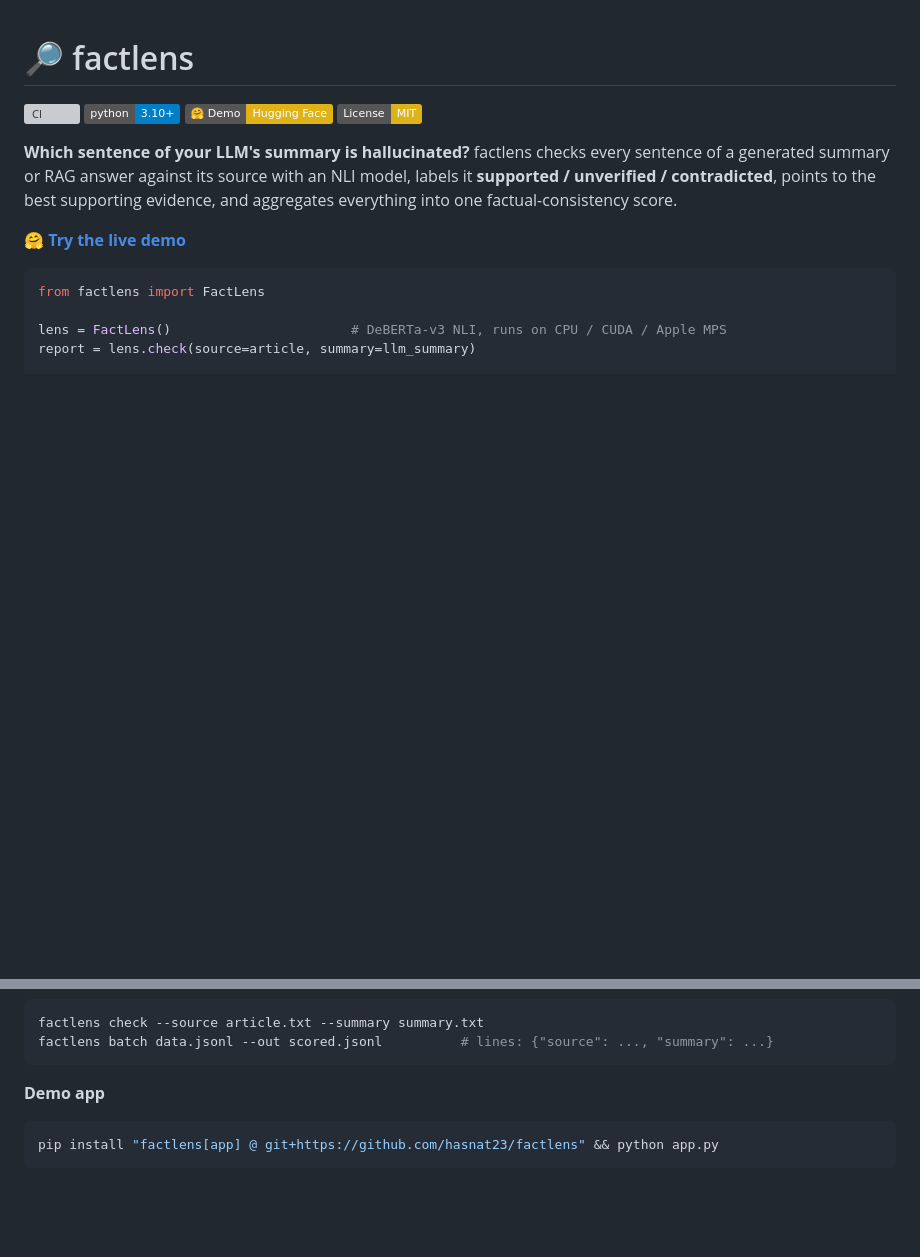
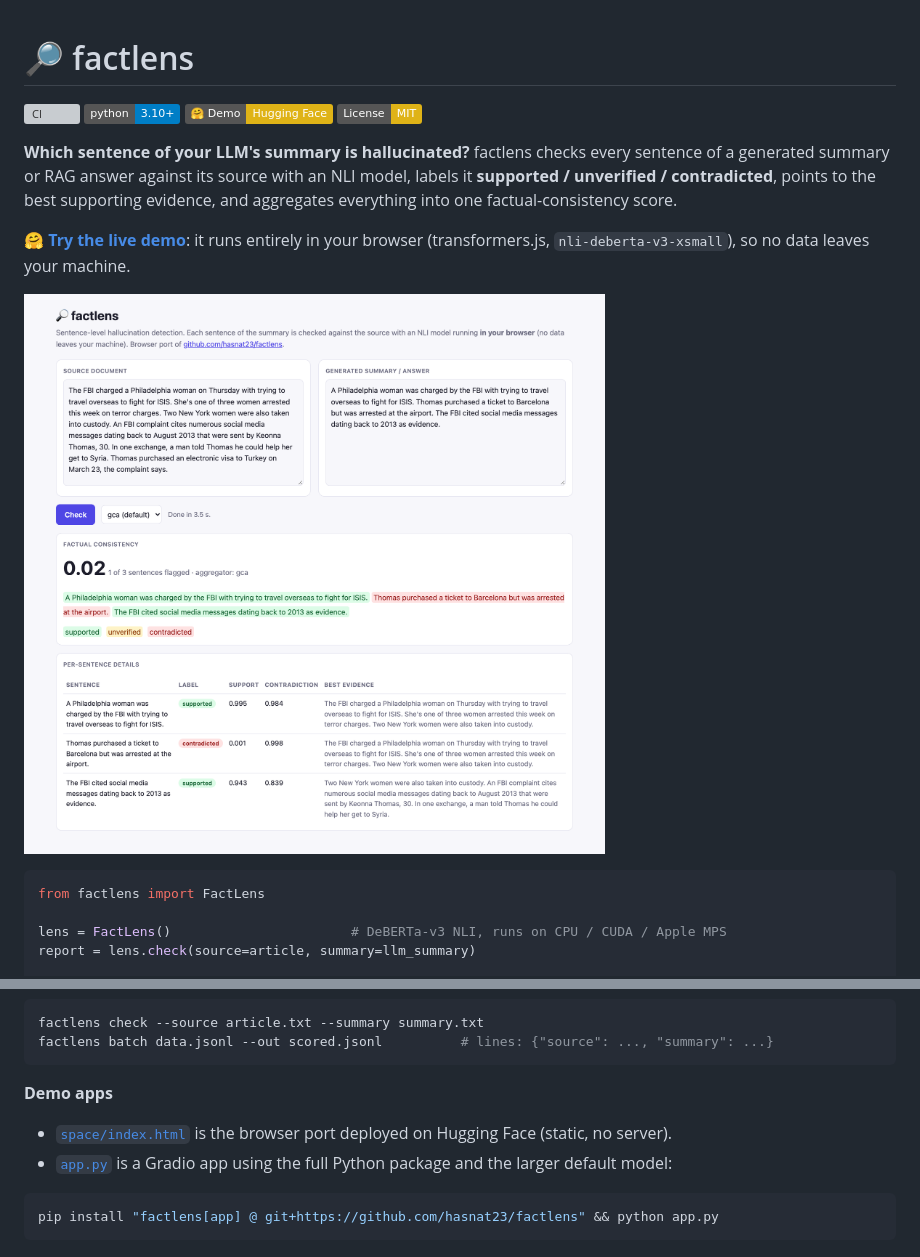
Before and after one commit to hasnat23/factlens, a Markdown page: README.md, 2 parts joined by grey strips. Drawn GitHub-style; pictures changed too: assets/demo.png (added); badges without logos; blank space fills up the shorter version; grey boxes are pictures that could not be loaded.

Commit message:
Add in-browser Hugging Face demo and link it from the README

````diff
--- a/README.md
+++ b/README.md
@@ -9,7 +9,9 @@
 against its source with an NLI model, labels it **supported / unverified / contradicted**, points to the best supporting evidence,
 and aggregates everything into one factual-consistency score.
 
-🤗 **[Try the live demo](HF_SPACE_URL)**
+🤗 **[Try the live demo](https://huggingface.co/spaces/chhasnat23/factlens)**: it runs entirely in your browser (transformers.js, `nli-deberta-v3-xsmall`), so no data leaves your machine.
+
+![factlens demo](assets/demo.png)
 
 ```python
 from factlens import FactLens
@@ -80,7 +82,10 @@ factlens check --source article.txt --summary summary.txt
 factlens batch data.jsonl --out scored.jsonl          # lines: {"source": ..., "summary": ...}
 ```
 
-**Demo app**
+**Demo apps**
+
+- [`space/index.html`](space/index.html) is the browser port deployed on Hugging Face (static, no server).
+- [`app.py`](app.py) is a Gradio app using the full Python package and the larger default model:
 
 ```bash
 pip install "factlens[app] @ git+https://github.com/hasnat23/factlens" && python app.py
````
Also changed, not shown: other parts of README.md (+1 -1 lines), space/README.md (+8 -5 lines), 3 other files.
